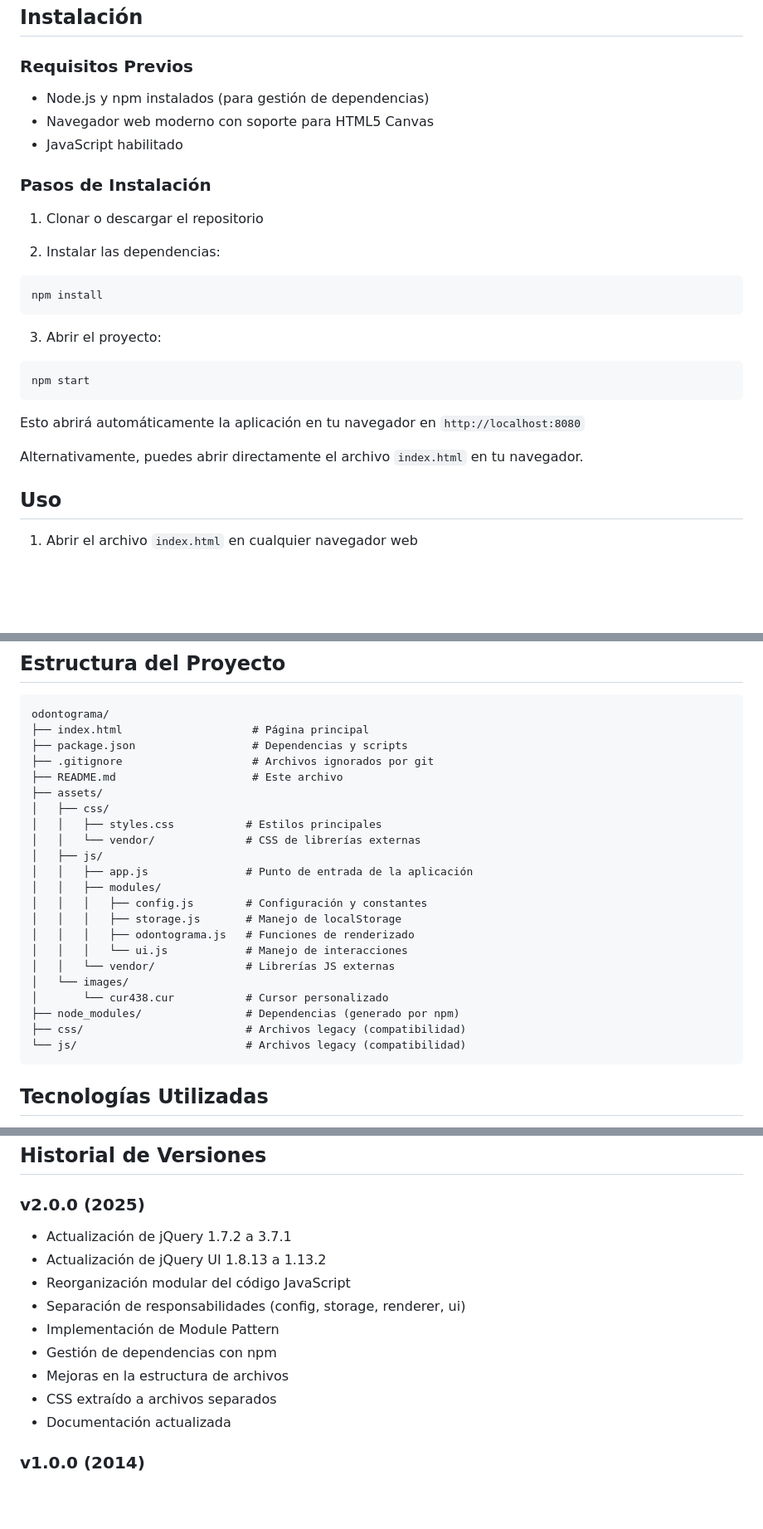
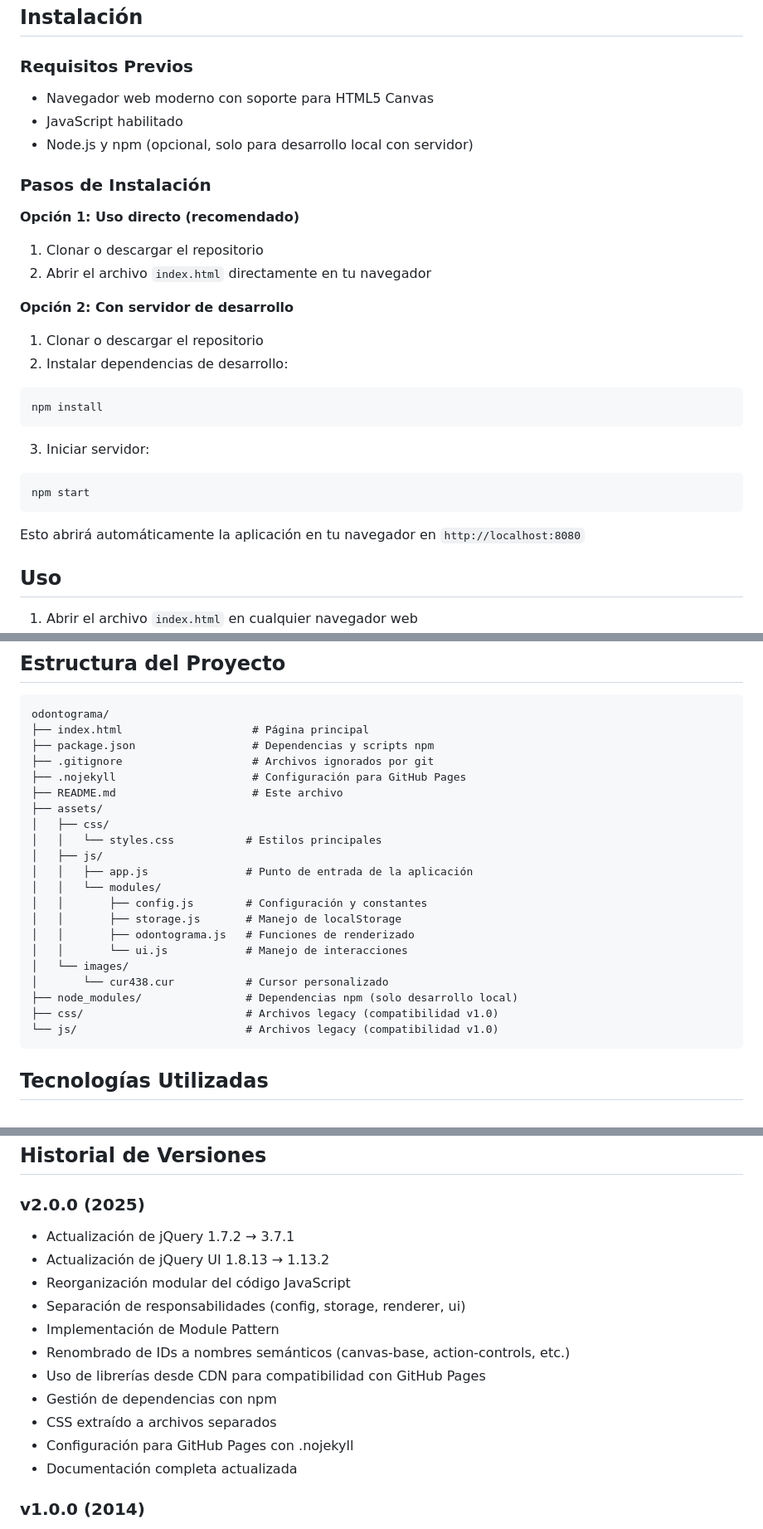
Before and after one commit to jhonatanmt83/odontograma, a Markdown page: README.md, 3 parts joined by grey strips. Shown at 83% size. Drawn GitHub-style; blank space fills up the shorter version.

Commit message:
docs: corregir información desactualizada en README
- Actualizar nombres de canvas (myCanvas → canvas-base, etc.)
- Corregir estructura de carpetas del proyecto
- Mejorar sección de instalación con opciones claras
- Actualizar historial de versiones v2.0.0 con todos los cambios

````diff
--- a/README.md
+++ b/README.md
@@ -42,27 +42,28 @@ La aplicación permite registrar las siguientes condiciones dentales:
 
 ### Requisitos Previos
 
-- Node.js y npm instalados (para gestión de dependencias)
 - Navegador web moderno con soporte para HTML5 Canvas
 - JavaScript habilitado
+- Node.js y npm (opcional, solo para desarrollo local con servidor)
 
 ### Pasos de Instalación
 
+**Opción 1: Uso directo (recomendado)**
 1. Clonar o descargar el repositorio
+2. Abrir el archivo `index.html` directamente en tu navegador
 
-2. Instalar las dependencias:
+**Opción 2: Con servidor de desarrollo**
+1. Clonar o descargar el repositorio
+2. Instalar dependencias de desarrollo:
 ```bash
 npm install
 ```
-
-3. Abrir el proyecto:
+3. Iniciar servidor:
 ```bash
 npm start
 ```
 
 Esto abrirá automáticamente la aplicación en tu navegador en `http://localhost:8080`
-
-Alternativamente, puedes abrir directamente el archivo `index.html` en tu navegador.
 
 ## Uso
 
@@ -99,26 +100,25 @@ Alternativamente, puedes abrir directamente el archivo `index.html` en tu navega
 ```
 odontograma/
 ├── index.html                    # Página principal
-├── package.json                  # Dependencias y scripts
+├── package.json                  # Dependencias y scripts npm
 ├── .gitignore                    # Archivos ignorados por git
+├── .nojekyll                     # Configuración para GitHub Pages
 ├── README.md                     # Este archivo
 ├── assets/
 │   ├── css/
-│   │   ├── styles.css           # Estilos principales
-│   │   └── vendor/              # CSS de librerías externas
+│   │   └── styles.css           # Estilos principales
 │   ├── js/
 │   │   ├── app.js               # Punto de entrada de la aplicación
-│   │   ├── modules/
-│   │   │   ├── config.js        # Configuración y constantes
-│   │   │   ├── storage.js       # Manejo de localStorage
-│   │   │   ├── odontograma.js   # Funciones de renderizado
-│   │   │   └── ui.js            # Manejo de interacciones
-│   │   └── vendor/              # Librerías JS externas
+│   │   └── modules/
+│   │       ├── config.js        # Configuración y constantes
+│   │       ├── storage.js       # Manejo de localStorage
+│   │       ├── odontograma.js   # Funciones de renderizado
+│   │       └── ui.js            # Manejo de interacciones
 │   └── images/
 │       └── cur438.cur           # Cursor personalizado
-├── node_modules/                # Dependencias (generado por npm)
-├── css/                         # Archivos legacy (compatibilidad)
-└── js/                          # Archivos legacy (compatibilidad)
+├── node_modules/                # Dependencias npm (solo desarrollo local)
+├── css/                         # Archivos legacy (compatibilidad v1.0)
+└── js/                          # Archivos legacy (compatibilidad v1.0)
 ```
 
 ## Tecnologías Utilizadas
@@ -231,15 +231,17 @@ Este proyecto está configurado para desplegarse automáticamente en GitHub Page
 ## Historial de Versiones
 
 ### v2.0.0 (2025)
-- Actualización de jQuery 1.7.2 a 3.7.1
-- Actualización de jQuery UI 1.8.13 a 1.13.2
+- Actualización de jQuery 1.7.2 → 3.7.1
+- Actualización de jQuery UI 1.8.13 → 1.13.2
 - Reorganización modular del código JavaScript
 - Separación de responsabilidades (config, storage, renderer, ui)
 - Implementación de Module Pattern
+- Renombrado de IDs a nombres semánticos (canvas-base, action-controls, etc.)
+- Uso de librerías desde CDN para compatibilidad con GitHub Pages
 - Gestión de dependencias con npm
-- Mejoras en la estructura de archivos
 - CSS extraído a archivos separados
-- Documentación actualizada
+- Configuración para GitHub Pages con .nojekyll
+- Documentación completa actualizada
 
 ### v1.0.0 (2014)
 - Versión inicial del proyecto
````
Also changed, not shown: other parts of README.md (+4 -4 lines).
